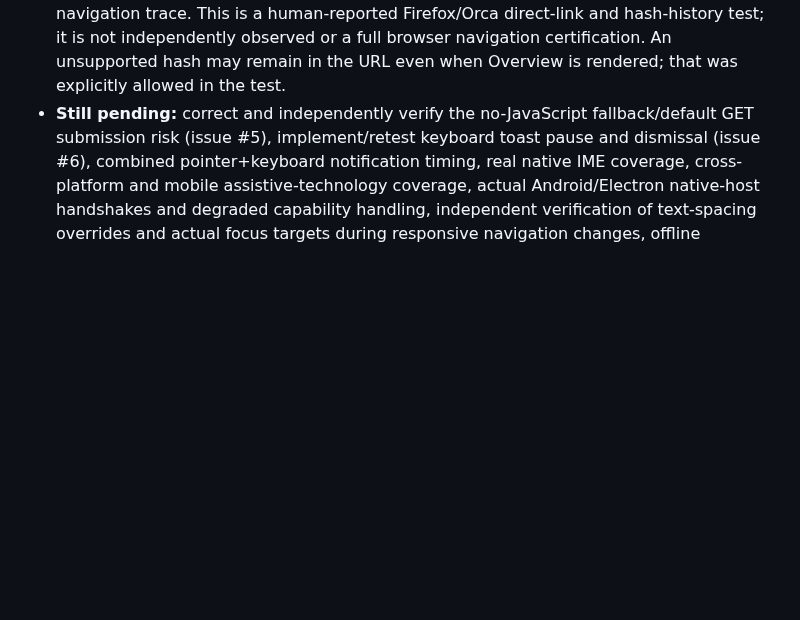
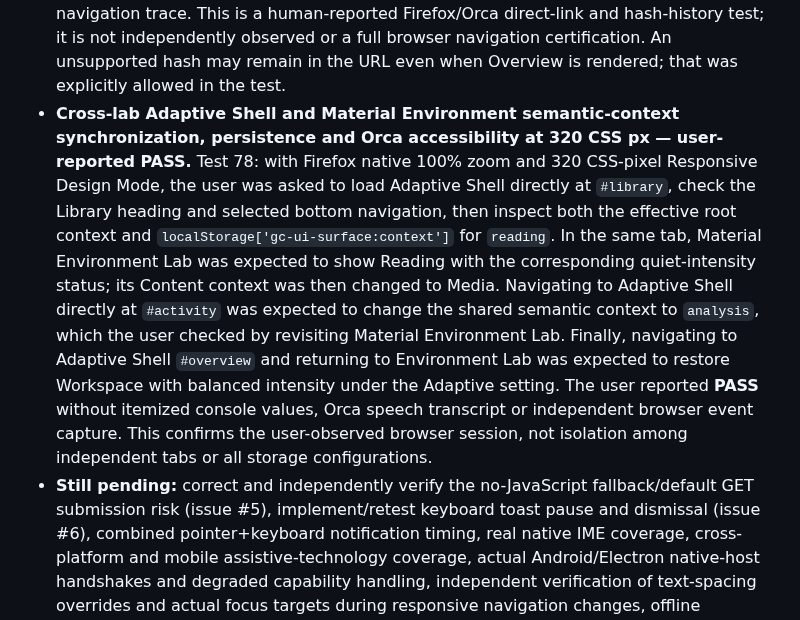
Before and after one commit to GoreeCloud/gc-ui, a Markdown page: docs/QA_REAL_BROWSER_ZOOM_2026-10-16.md, the part around the change. Rendered like a GitHub page; blank space fills up the shorter version.

Commit message:
docs(a11y): record Orca Test 78 cross-lab semantic context PASS

```diff
--- a/docs/QA_REAL_BROWSER_ZOOM_2026-10-16.md
+++ b/docs/QA_REAL_BROWSER_ZOOM_2026-10-16.md
@@ -137,4 +137,5 @@ Environment: authorized Linux laptop, Orca 42.0, Firefox with GC UI Components L
 - **Material Environment preference persistence across reload, localStorage checks, accessible status and narrow viewport — user-reported PASS.** Test 75: in Firefox at native 100% page zoom with Responsive Design Mode set to 320 CSS pixels, the user was asked to select Media content context, Expressive tonal intensity, Leading edge direction, and Off environmental lighting; verify the Orca-readable effective status, then reload and check that all four control values survived with no horizontal scrolling or inaccessible keyboard focus. The test requested Web Console inspection of `localStorage` entries under `gc-ui-surface:` for the values `media`, `expressive`, `off` and `leading`. The user was then asked to restore Workspace, Adaptive, Automatic and Overhead and reload once more to confirm persistence of the restored values and status. The user reported **PASS** without separate console values, keyboard-focus trace or Orca transcript. This is a human-confirmed Firefox/Orca persistent-preference scenario, not independent verification of storage behavior in private mode, other browsers or full WCAG conformance.
 - **Material Environment invalid saved-preference recovery, defaults and accessibility — user-reported PASS.** Test 76: in Firefox at 320 CSS pixels, the user tested corrupted `gc-ui-surface:` localStorage values for context, intensity, illumination and light direction, followed by a page reload. The expected defaults were Workspace, Adaptive, Automatic and Overhead, with effective balanced tonal intensity and soft overhead lighting. The scenario also checked Orca status output, keyboard access, changing a recovered setting, and restoration of the original saved preferences from a temporary sessionStorage backup. The user reported **PASS** without per-step console data or Orca speech recordings. This is a human-reported Firefox preference-recovery result, not independent browser-storage or WCAG conformance verification.
 - **Adaptive Shell direct Library deep link, reload persistence, invalid hash fallback and accessible history — user-reported PASS.** Test 77: in Firefox at native 100% page zoom with Responsive Design Mode set to 320 CSS pixels, the user was asked to open `http://127.0.0.1:4173/lab/adaptive.html#library` directly and confirm the Library heading and `aria-current="page"` mobile navigation; reload while preserving the Library route; then navigate to an unsupported `#does-not-exist` fragment and confirm the safe Overview fallback and readable Orca content. The test also requested navigation to Activity via the bottom bar followed by Alt+Left/Alt+Right browser history traversal, verifying current-page state and accessible headings, and restoration to Overview. The user reported **PASS** with no per-step speech transcript or browser navigation trace. This is a human-reported Firefox/Orca direct-link and hash-history test; it is not independently observed or a full browser navigation certification. An unsupported hash may remain in the URL even when Overview is rendered; that was explicitly allowed in the test.
+- **Cross-lab Adaptive Shell and Material Environment semantic-context synchronization, persistence and Orca accessibility at 320 CSS px — user-reported PASS.** Test 78: with Firefox native 100% zoom and 320 CSS-pixel Responsive Design Mode, the user was asked to load Adaptive Shell directly at `#library`, check the Library heading and selected bottom navigation, then inspect both the effective root context and `localStorage['gc-ui-surface:context']` for `reading`. In the same tab, Material Environment Lab was expected to show Reading with the corresponding quiet-intensity status; its Content context was then changed to Media. Navigating to Adaptive Shell directly at `#activity` was expected to change the shared semantic context to `analysis`, which the user checked by revisiting Material Environment Lab. Finally, navigating to Adaptive Shell `#overview` and returning to Environment Lab was expected to restore Workspace with balanced intensity under the Adaptive setting. The user reported **PASS** without itemized console values, Orca speech transcript or independent browser event capture. This confirms the user-observed browser session, not isolation among independent tabs or all storage configurations.
 - **Still pending:** correct and independently verify the no-JavaScript fallback/default GET submission risk (issue #5), implement/retest keyboard toast pause and dismissal (issue #6), combined pointer+keyboard notification timing, real native IME coverage, cross-platform and mobile assistive-technology coverage, actual Android/Electron native-host handshakes and degraded capability handling, independent verification of text-spacing overrides and actual focus targets during responsive navigation changes, offline functionality on non-loopback remote deployments, and remaining release criteria.
```
